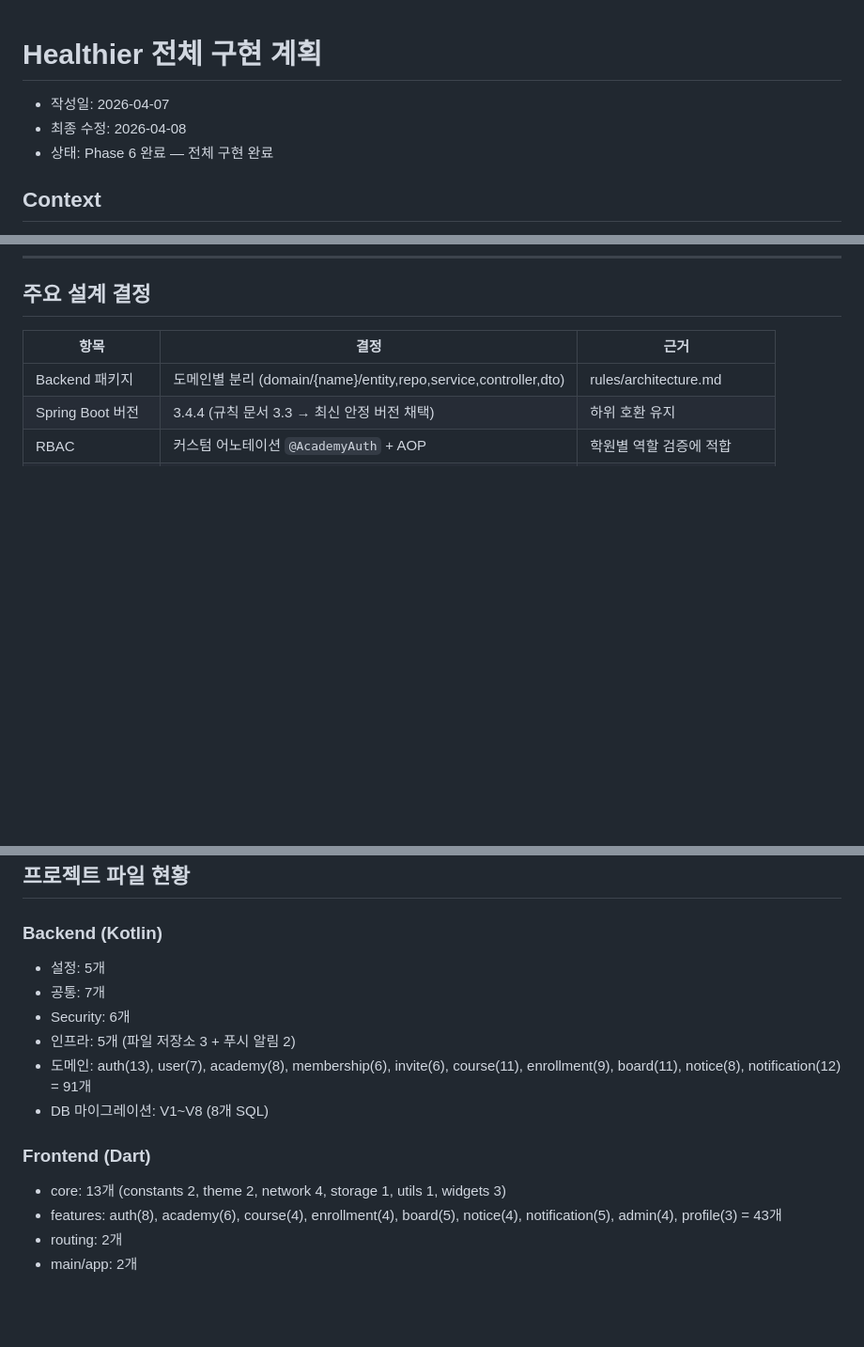
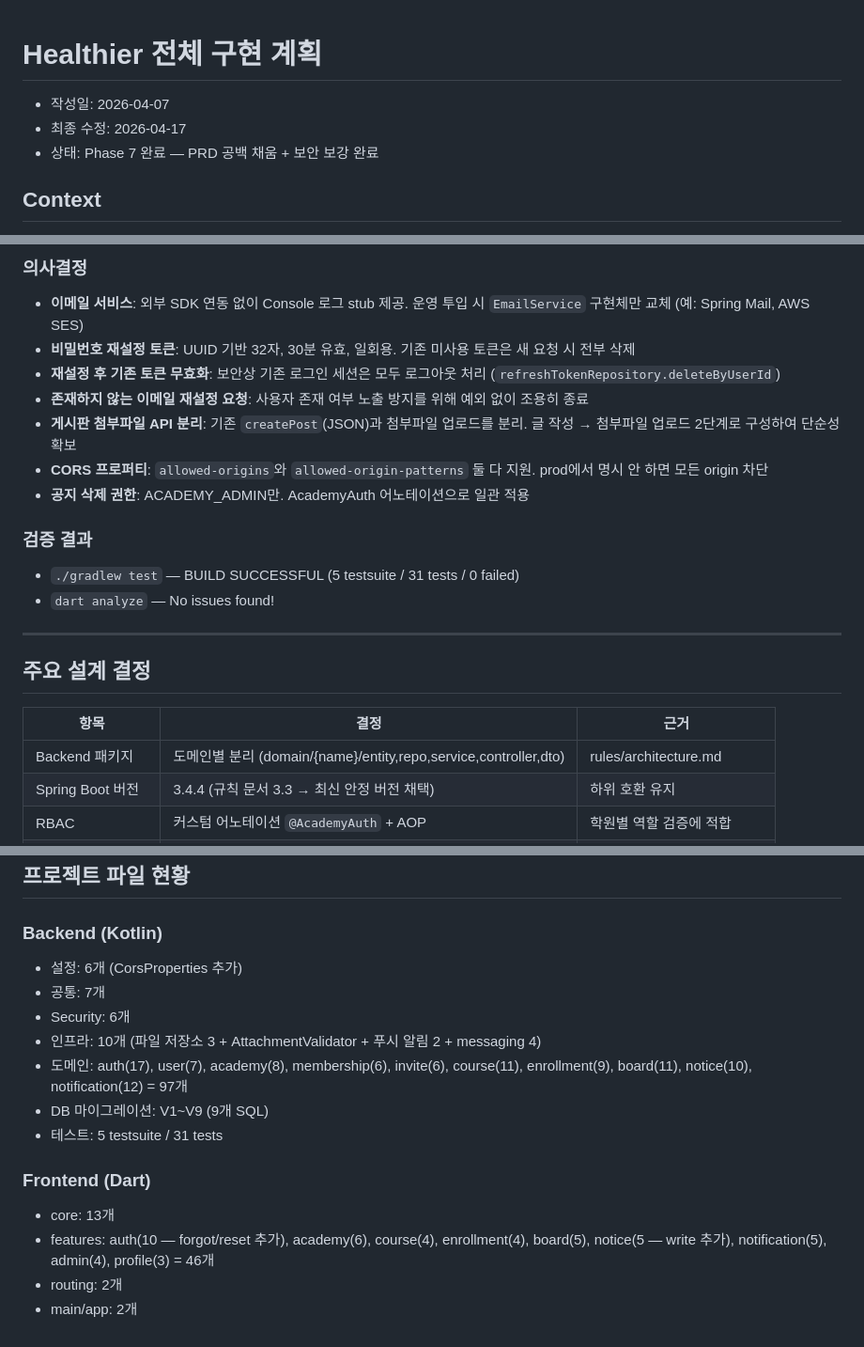
Before and after one commit to jbh1024/healthier_harness, a Markdown page: docs/plan/전체구현계획_20260407_plan.md, 3 parts joined by grey strips. Shown at 94% size. Drawn GitHub-style; blank space fills up the shorter version.

```diff
--- a/docs/plan/전체구현계획_20260407_plan.md
+++ b/docs/plan/전체구현계획_20260407_plan.md
@@ -1,8 +1,9 @@
+
 # Healthier 전체 구현 계획
 
 - 작성일: 2026-04-07
-- 최종 수정: 2026-04-08
-- 상태: Phase 6 완료 — 전체 구현 완료
+- 최종 수정: 2026-04-17
+- 상태: Phase 7 완료 — PRD 공백 채움 + 보안 보강 완료
 
 ## Context
 
@@ -243,3 +297,18 @@
+### 의사결정
+- **이메일 서비스**: 외부 SDK 연동 없이 Console 로그 stub 제공. 운영 투입 시 `EmailService` 구현체만 교체 (예: Spring Mail, AWS SES)
+- **비밀번호 재설정 토큰**: UUID 기반 32자, 30분 유효, 일회용. 기존 미사용 토큰은 새 요청 시 전부 삭제
+- **재설정 후 기존 토큰 무효화**: 보안상 기존 로그인 세션은 모두 로그아웃 처리 (`refreshTokenRepository.deleteByUserId`)
+- **존재하지 않는 이메일 재설정 요청**: 사용자 존재 여부 노출 방지를 위해 예외 없이 조용히 종료
+- **게시판 첨부파일 API 분리**: 기존 `createPost`(JSON)과 첨부파일 업로드를 분리. 글 작성 → 첨부파일 업로드 2단계로 구성하여 단순성 확보
+- **CORS 프로퍼티**: `allowed-origins`와 `allowed-origin-patterns` 둘 다 지원. prod에서 명시 안 하면 모든 origin 차단
+- **공지 삭제 권한**: ACADEMY_ADMIN만. AcademyAuth 어노테이션으로 일관 적용
+
+### 검증 결과
+- `./gradlew test` — BUILD SUCCESSFUL (5 testsuite / 31 tests / 0 failed)
+- `dart analyze` — No issues found!
+
+---
+
 ## 주요 설계 결정
 
 | 항목 | 결정 | 근거 |
@@ -262,15 +331,16 @@
 ## 프로젝트 파일 현황
 
 ### Backend (Kotlin)
-- 설정: 5개
+- 설정: 6개 (CorsProperties 추가)
 - 공통: 7개
 - Security: 6개
-- 인프라: 5개 (파일 저장소 3 + 푸시 알림 2)
-- 도메인: auth(13), user(7), academy(8), membership(6), invite(6), course(11), enrollment(9), board(11), notice(8), notification(12) = 91개
-- DB 마이그레이션: V1~V8 (8개 SQL)
+- 인프라: 10개 (파일 저장소 3 + AttachmentValidator + 푸시 알림 2 + messaging 4)
+- 도메인: auth(17), user(7), academy(8), membership(6), invite(6), course(11), enrollment(9), board(11), notice(10), notification(12) = 97개
+- DB 마이그레이션: V1~V9 (9개 SQL)
+- 테스트: 5 testsuite / 31 tests
 
 ### Frontend (Dart)
-- core: 13개 (constants 2, theme 2, network 4, storage 1, utils 1, widgets 3)
-- features: auth(8), academy(6), course(4), enrollment(4), board(5), notice(4), notification(5), admin(4), profile(3) = 43개
+- core: 13개
+- features: auth(10 — forgot/reset 추가), academy(6), course(4), enrollment(4), board(5), notice(5 — write 추가), notification(5), admin(4), profile(3) = 46개
 - routing: 2개
 - main/app: 2개
```
Also changed, not shown: other parts of docs/plan/전체구현계획_20260407_plan.md (+53 -0 lines), docs/프로젝트전체리뷰_20260417.md (added, +78 -0 lines).
